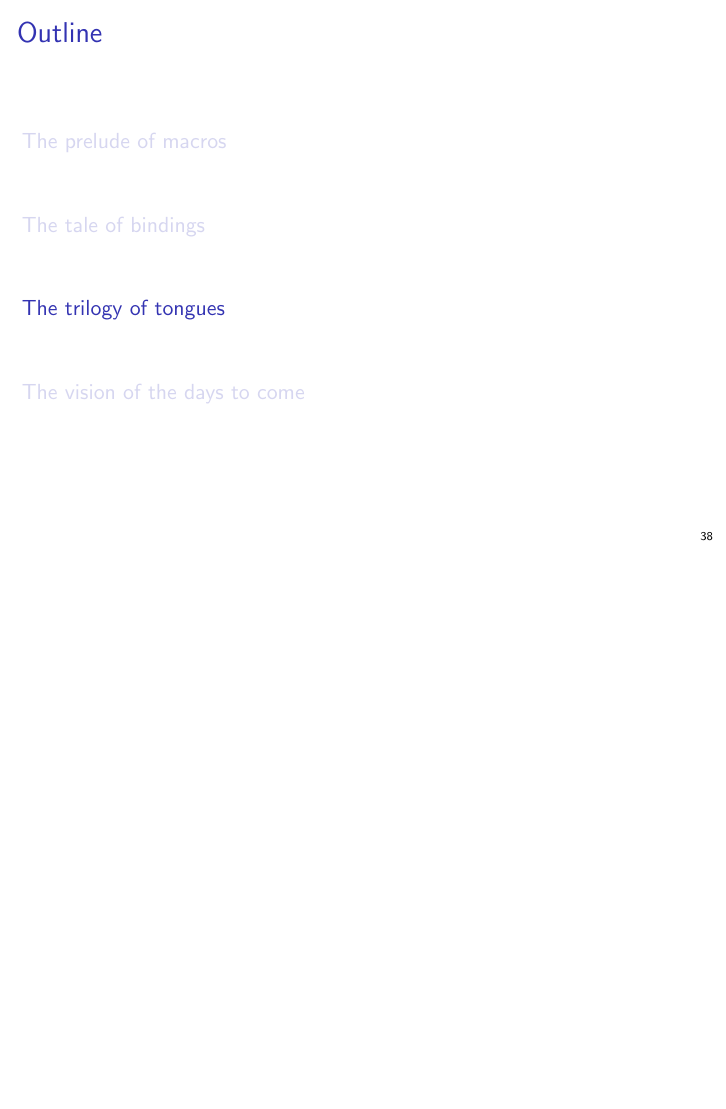
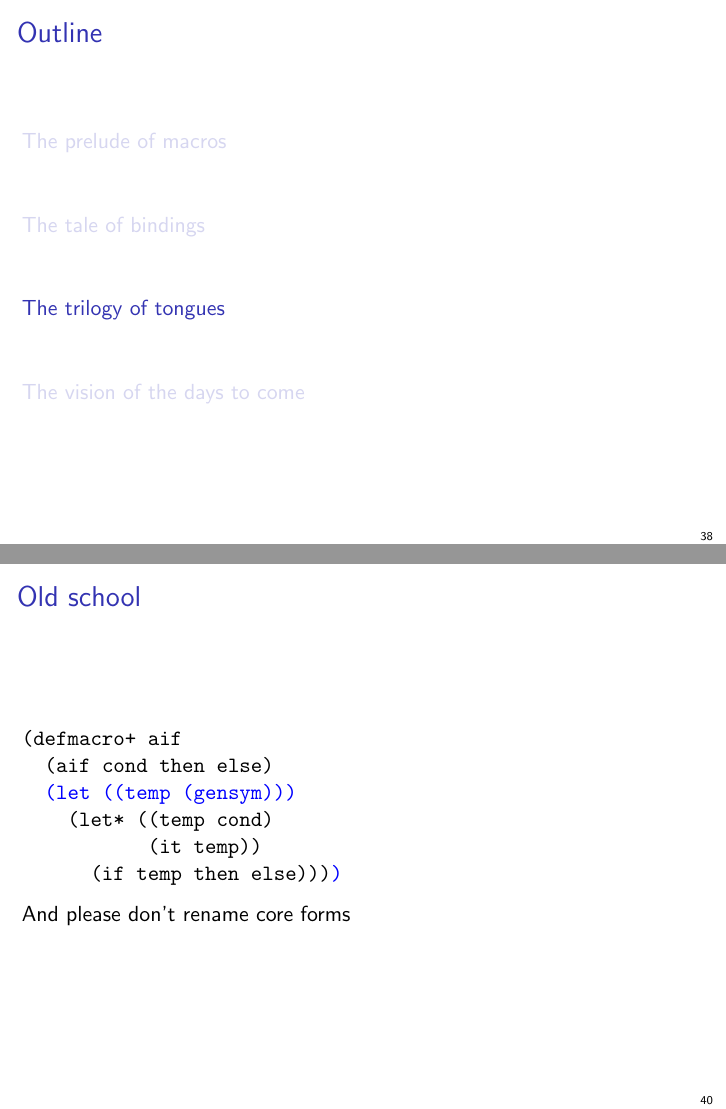
Before and after one commit to xeno-by/candidacy-exam, LaTeX slides (2012-09-10-CandidacyExamSlides.tex): page 38 of 39 before the commit and pages 38 and 40 of 41 after it, the two joined at a grey line, the shorter picture padded with empty space. Compiled offline with pdfLaTeX.

Commit message:
template haskell wip

```diff
--- a/2012-09-10-CandidacyExamSlides.tex
+++ b/2012-09-10-CandidacyExamSlides.tex
@@ -425,6 +425,20 @@ The \texttt{aif} macro has two bugs
 
 \section{The trilogy of tongues}
 
+\begin{frame}[fragile]
+\frametitle{Old school}
+\begin{semiverbatim}
+(defmacro+ aif
+  (aif cond then else)
+  \visible<2>{\alert{(let ((temp (gensym)))}}
+    (let* ((temp cond)
+           (it temp))
+      (if temp then else)))\visible<2>{\alert{)}}
+\end{semiverbatim}
+
+\visible<2>{And please don't rename core forms}
+\end{frame}
+
 \section{The vision of the days to come}
 
 \end{document}
```
Also changed, not shown: 3 other files.
